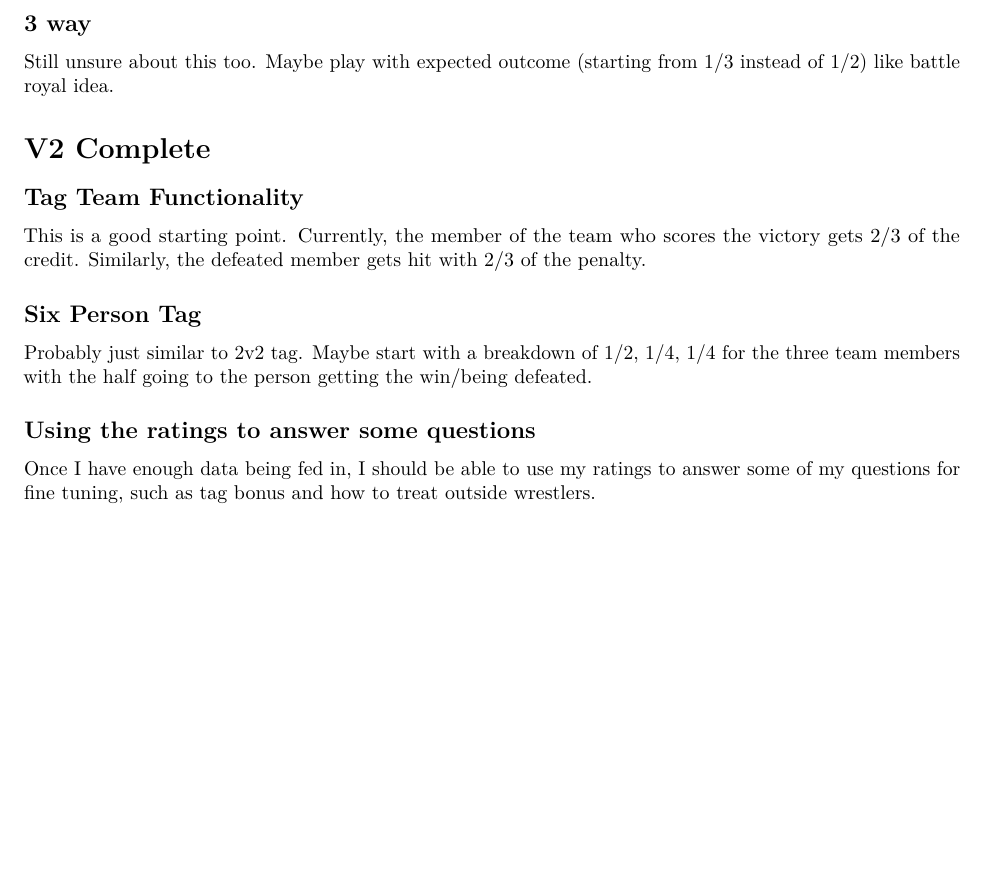
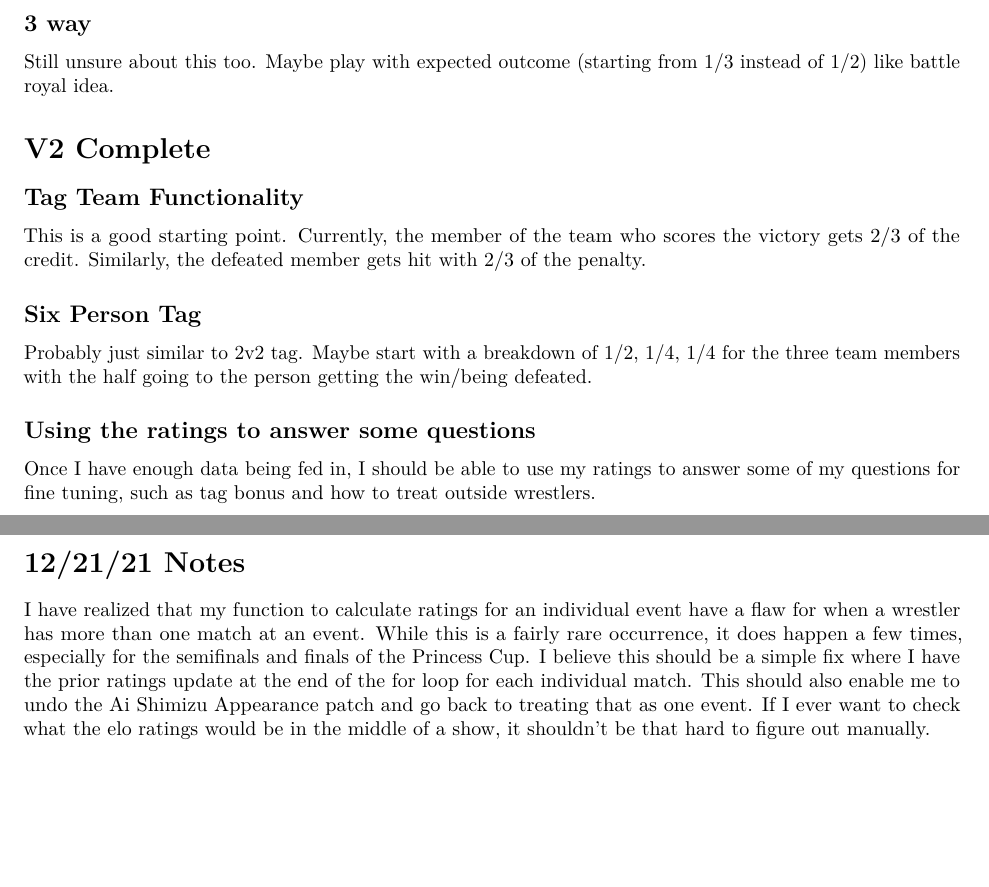
Before and after one commit to leblumbe/TJPW-Metrics, an R Markdown document (TJPW Metrics.Rmd): part of page 9 of 9 before the commit and two parts of pages 9 and 10 of 10 after it, the two joined at a grey line, cut so that both start at the same text, the shorter picture padded with empty space. Rendered offline with R 4.5, knitr and Pandoc, then LaTeX, with nearby package versions.

Commit message:
Notes before attempt to fix multiple match on one show issue

```diff
--- a/TJPW Metrics.Rmd
+++ b/TJPW Metrics.Rmd
@@ -290,3 +290,7 @@ Probably just similar to 2v2 tag. Maybe start with a breakdown of 1/2, 1/4, 1/4
 ## Using the ratings to answer some questions
 
 Once I have enough data being fed in, I should be able to use my ratings to answer some of my questions for fine tuning, such as tag bonus and how to treat outside wrestlers.
+
+# 12/21/21 Notes
+
+I have realized that my function to calculate ratings for an individual event have a flaw for when a wrestler has more than one match at an event. While this is a fairly rare occurrence, it does happen a few times, especially for the semifinals and finals of the Princess Cup. I believe this should be a simple fix where I have the prior ratings update at the end of the for loop for each individual match. This should also enable me to undo the Ai Shimizu Appearance patch and go back to treating that as one event. If I ever want to check what the elo ratings would be in the middle of a show, it shouldn't be that hard to figure out manually.
```
